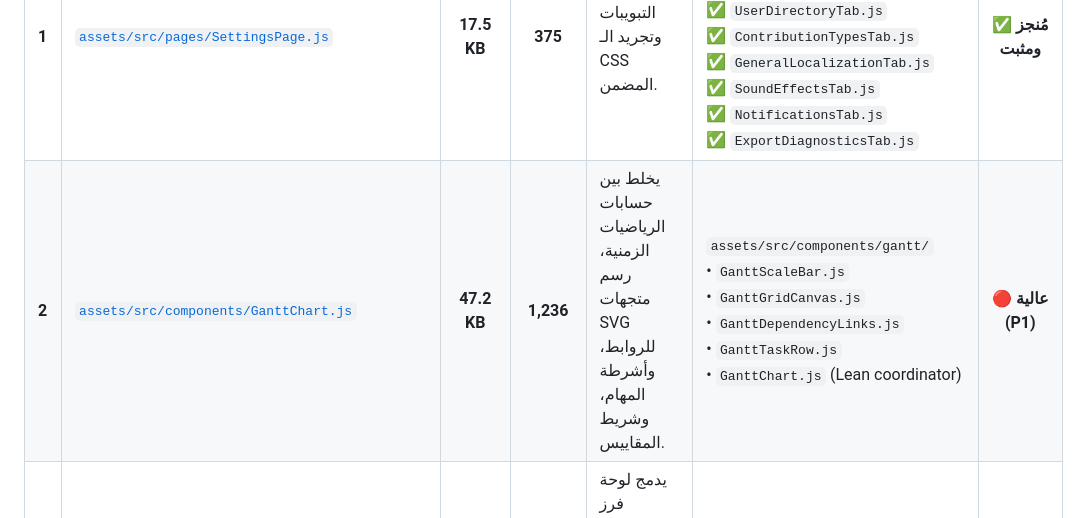
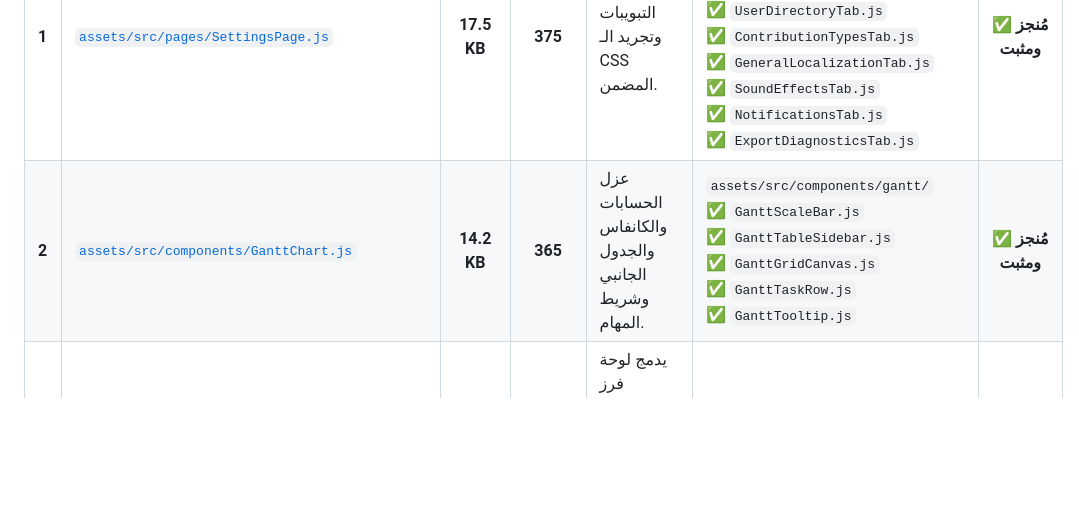
Before and after one commit to wittybrandcode/WorkPress, a Markdown page: docs/audits/MODULARIZATION_CANDIDATES_INVENTORY.md, the part around the change. Rendered like a GitHub page; blank space fills up the shorter version.

```diff
--- a/docs/audits/MODULARIZATION_CANDIDATES_INVENTORY.md
+++ b/docs/audits/MODULARIZATION_CANDIDATES_INVENTORY.md
@@ -35,7 +35,7 @@ Settings   Gantt    Requests  Dashboard                                     Port
 | # | اسم الملف والمسار | الحجم الحالي | عدد الأسطر | سبب الاستهداف | الهيكل المستهدف بعد التقسيم عبر `divider` | الأولوية |
 |---|---|:---:|:---:|---|---|:---:|
 | **1** | [`assets/src/pages/SettingsPage.js`](file:///c:/laragon/www/WORKPRESS/wp-content/plugins/WorkPress/assets/src/pages/SettingsPage.js) | **17.5 KB** | **375** | تفكيك التبويبات وتجريد الـ CSS المضمن. | `assets/src/components/settings/`<br>✅ `RoleDropdown.js`<br>✅ `RolesPermissionsTab.js`<br>✅ `UserDirectoryTab.js`<br>✅ `ContributionTypesTab.js`<br>✅ `GeneralLocalizationTab.js`<br>✅ `SoundEffectsTab.js`<br>✅ `NotificationsTab.js`<br>✅ `ExportDiagnosticsTab.js` | ✅ **مُنجز ومثبت** |
-| **2** | [`assets/src/components/GanttChart.js`](file:///c:/laragon/www/WORKPRESS/wp-content/plugins/WorkPress/assets/src/components/GanttChart.js) | **47.2 KB** | **1,236** | يخلط بين حسابات الرياضيات الزمنية، رسم متجهات SVG للروابط، وأشرطة المهام، وشريط المقاييس. | `assets/src/components/gantt/`<br>• `GanttScaleBar.js`<br>• `GanttGridCanvas.js`<br>• `GanttDependencyLinks.js`<br>• `GanttTaskRow.js`<br>• `GanttChart.js` (Lean coordinator) | 🔴 **عالية (P1)** |
+| **2** | [`assets/src/components/GanttChart.js`](file:///c:/laragon/www/WORKPRESS/wp-content/plugins/WorkPress/assets/src/components/GanttChart.js) | **14.2 KB** | **365** | عزل الحسابات والكانفاس والجدول الجانبي وشريط المهام. | `assets/src/components/gantt/`<br>✅ `GanttScaleBar.js`<br>✅ `GanttTableSidebar.js`<br>✅ `GanttGridCanvas.js`<br>✅ `GanttTaskRow.js`<br>✅ `GanttTooltip.js` | ✅ **مُنجز ومثبت** |
 | **3** | [`assets/src/pages/RequestsPage.js`](file:///c:/laragon/www/WORKPRESS/wp-content/plugins/WorkPress/assets/src/pages/RequestsPage.js) | **53.0 KB** | **1,122** | يدمج لوحة فرز الطلبات، نافذة التقييم الفني، نافذة تحويل الطلب لمشروع، ونافذة الرفض. | `assets/src/components/requests/`<br>• `RequestTriageBoard.js`<br>• `RequestEvaluationModal.js`<br>• `RequestConversionModal.js`<br>• `RequestFilterBar.js`<br>• `RequestsPage.js` (Lean controller) | 🔴 **عالية (P1)** |
 | **4** | [`assets/src/pages/DashboardPage.js`](file:///c:/laragon/www/WORKPRESS/wp-content/plugins/WorkPress/assets/src/pages/DashboardPage.js) | **39.8 KB** | **810** | يجمع مؤشرات السرعة (Velocity)، رادار العمليات، مخطط عبء عمل الفريق، وتيار الأنشطة. | `assets/src/components/dashboard/`<br>• `VelocityKpiGrid.js`<br>• `TeamWorkloadCard.js`<br>• `LiveActivityFeed.js`<br>• `DashboardPage.js` (Lean coordinator) | 🟡 **متوسطة (P2)** |
 | **5** | [`assets/src/pages/IntakeFormsPage.js`](file:///c:/laragon/www/WORKPRESS/wp-content/plugins/WorkPress/assets/src/pages/IntakeFormsPage.js) + [`IntakeFormsBuilderTab.js`](file:///c:/laragon/www/WORKPRESS/wp-content/plugins/WorkPress/assets/src/components/IntakeFormsBuilderTab.js) | **53.2 KB** | **1,289** | محرر نماذج الاستقبال، قائمة الحقول، المعاينة الفورية، وتخصيص الخيارات مدمجة في كتل معقدة. | `assets/src/components/forms/`<br>• `FormFieldEditor.js`<br>• `FormSchemaPreview.js`<br>• `FormPillsSelector.js`<br>• `IntakeFormsPage.js` (Lean controller) | 🟡 **متوسطة (P2)** |
```
Also changed, not shown: docs/plans/MODULARIZATION_PLAYBOOK_AND_PROMPTS.md (+10 -18 lines).
